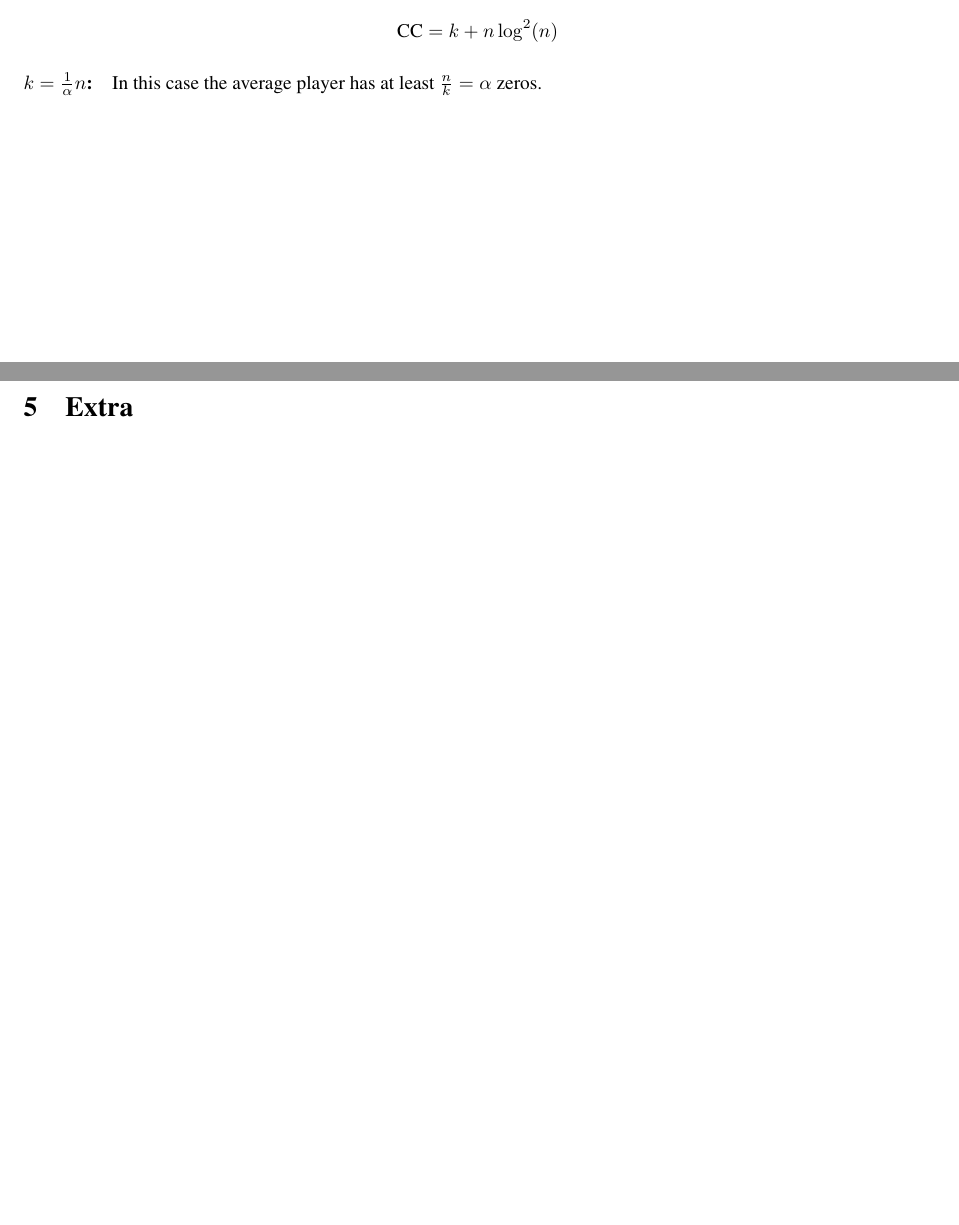
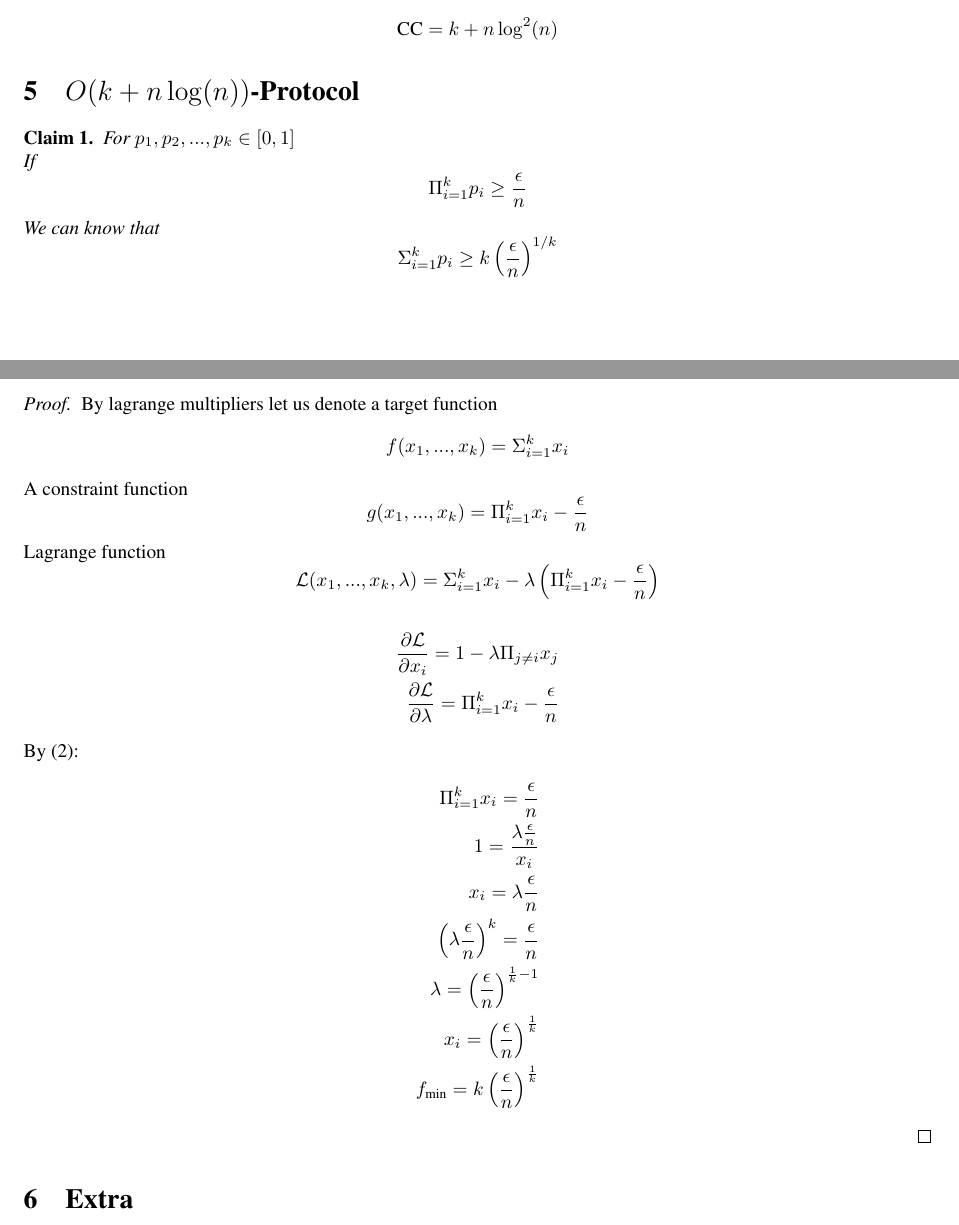
Before and after one commit to pelegkaz/Disjointness, a LaTeX document (Disj-CC.tex): two parts of pages 4 and 5 of 6 before the commit and two parts of pages 4 and 5 of 7 after it, joined at a grey line, cut so that both start at the same text, the shorter picture padded with empty space. Compiled offline with pdfLaTeX.

Commit message:
Lagrange

```diff
--- a/Disj-CC.tex
+++ b/Disj-CC.tex
@@ -273,8 +273,46 @@ So if our protocol just think about the important indexes (the one which has pro
 \begin{equation*}
     \text{CC} = k + n\log^2(n)
 \end{equation*}
-\paragraph{$k = \frac{1}{\alpha}n$:}
-In this case the average player has at least $\frac{n}{k} = \alpha$ zeros.
+\section{$O(k + n\log(n))$-Protocol}
+\begin{claim}
+For $p_1, p_2, ... , p_k \in [0,1]$ \newline
+If
+\begin{equation*}
+    \Pi_{i=1}^{k}p_i \geq \frac{\epsilon}{n}
+\end{equation*}
+We can know that
+\begin{equation*}
+    \Sigma_{i=1}^{k}p_i \geq k\left(\frac{\epsilon}{n}\right)^{1/k}
+\end{equation*}
+\end{claim}
+\begin{proof}
+By lagrange multipliers let us denote a target function
+\begin{equation*}
+    f(x_1, ... , x_k) = \Sigma_{i=1}^{k}x_i
+\end{equation*}
+A constraint function
+\begin{equation*}
+    g(x_1, ... , x_k) = \Pi_{i=1}^{k}x_i - \frac{\epsilon}{n}
+\end{equation*}
+Lagrange function
+\begin{equation*}
+    \mathcal{L}(x_1, ... , x_k, \lambda) = \Sigma_{i=1}^{k}x_i - \lambda\left(\Pi_{i=1}^{k}x_i - \frac{\epsilon}{n}  \right)
+\end{equation*}
+\begin{align*}
+    \frac{\partial\mathcal{L}}{\partial x_i} = 1 - \lambda\Pi_{j \neq i}x_j  \\
+    \frac{\partial\mathcal{L}}{\partial \lambda} = \Pi_{i=1}^{k}x_i - \frac{\epsilon}{n}
+\end{align*}
+By (2):
+\begin{align*}
+    \Pi_{i=1}^{k}x_i = \frac{\epsilon}{n} \\
+    1 = \frac{\lambda\frac{\epsilon}{n}}{x_i} \\
+    x_i = \lambda\frac{\epsilon}{n} \\
+    \left(\lambda\frac{\epsilon}{n}\right)^k = \frac{\epsilon}{n} \\
+    \lambda = \left(\frac{\epsilon}{n}\right)^{\frac{1}{k} - 1} \\
+    x_i = \left(\frac{\epsilon}{n}\right)^{\frac{1}{k}} \\
+    f_{\text{min}} = k\left(\frac{\epsilon}{n}\right)^{\frac{1}{k}}
+\end{align*}
+\end{proof}
 \section{Extra}
 \paragraph{Binary Distribution}
 Let us consider a specific interesting distribution for $n = 2^{k-1}$. We think of $X_i \subseteq \{0, 1, ... , n-1\} $ \newline
```
